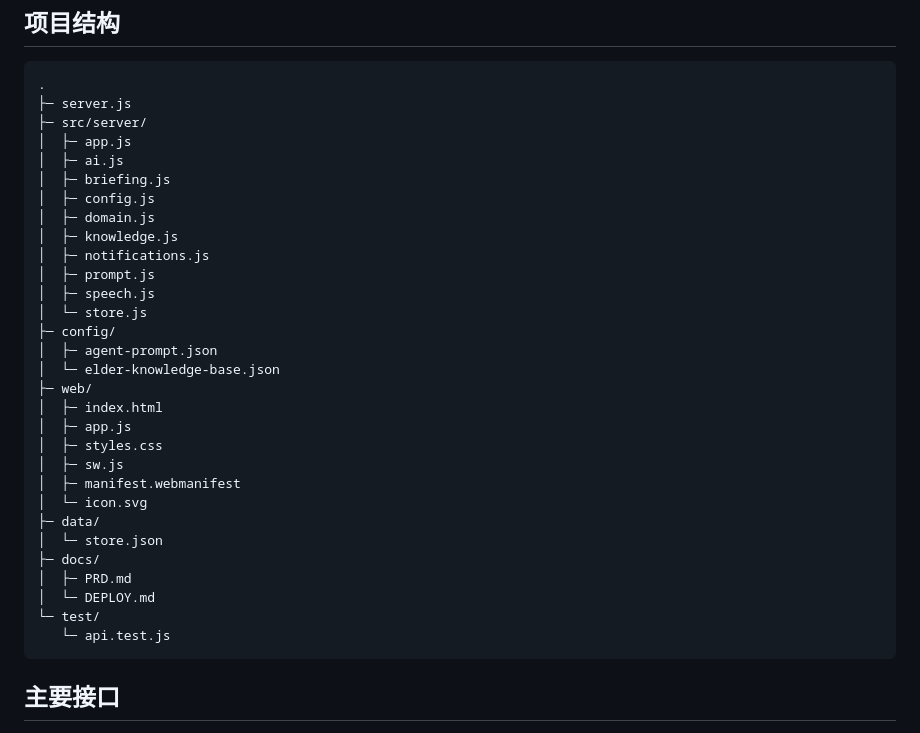
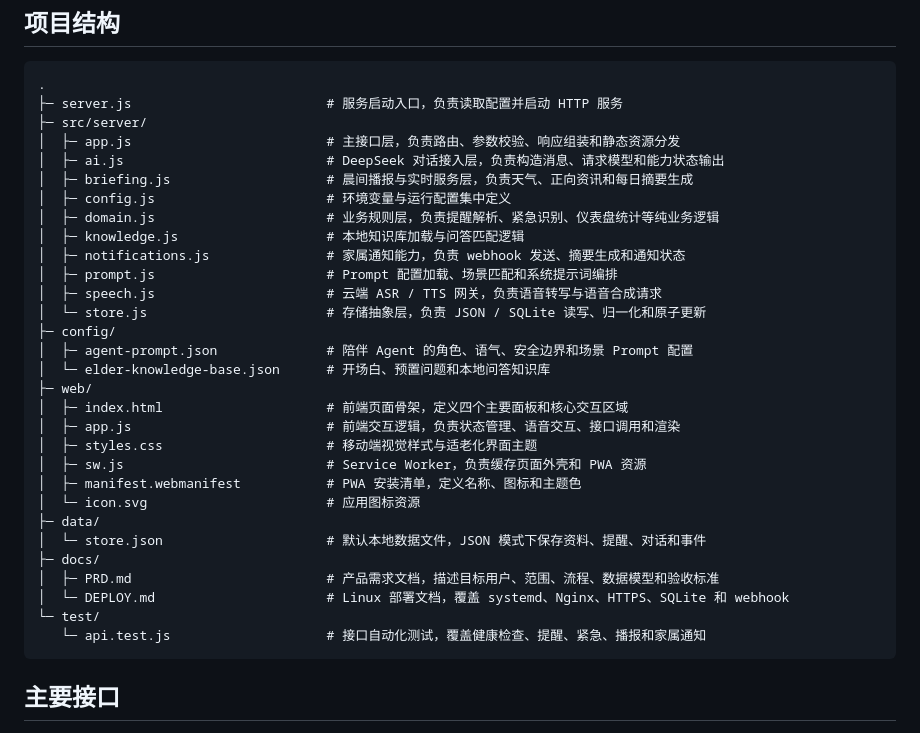
Before and after one commit to keshi-cx330/elderly-companion-assistant, a Markdown page: README.md, the part around the change. GitHub-like rendering.

Commit message:
docs: annotate project structure

````diff
--- a/README.md
+++ b/README.md
@@ -161,35 +161,35 @@ HOST=0.0.0.0 PORT=3000 npm start
 ## 项目结构
 ```text
 .
-├─ server.js
+├─ server.js                         # 服务启动入口，负责读取配置并启动 HTTP 服务
 ├─ src/server/
-│  ├─ app.js
-│  ├─ ai.js
-│  ├─ briefing.js
-│  ├─ config.js
-│  ├─ domain.js
-│  ├─ knowledge.js
-│  ├─ notifications.js
-│  ├─ prompt.js
-│  ├─ speech.js
-│  └─ store.js
+│  ├─ app.js                         # 主接口层，负责路由、参数校验、响应组装和静态资源分发
+│  ├─ ai.js                          # DeepSeek 对话接入层，负责构造消息、请求模型和能力状态输出
+│  ├─ briefing.js                    # 晨间播报与实时服务层，负责天气、正向资讯和每日摘要生成
+│  ├─ config.js                      # 环境变量与运行配置集中定义
+│  ├─ domain.js                      # 业务规则层，负责提醒解析、紧急识别、仪表盘统计等纯业务逻辑
+│  ├─ knowledge.js                   # 本地知识库加载与问答匹配逻辑
+│  ├─ notifications.js               # 家属通知能力，负责 webhook 发送、摘要生成和通知状态
+│  ├─ prompt.js                      # Prompt 配置加载、场景匹配和系统提示词编排
+│  ├─ speech.js                      # 云端 ASR / TTS 网关，负责语音转写与语音合成请求
+│  └─ store.js                       # 存储抽象层，负责 JSON / SQLite 读写、归一化和原子更新
 ├─ config/
-│  ├─ agent-prompt.json
-│  └─ elder-knowledge-base.json
+│  ├─ agent-prompt.json              # 陪伴 Agent 的角色、语气、安全边界和场景 Prompt 配置
+│  └─ elder-knowledge-base.json      # 开场白、预置问题和本地问答知识库
 ├─ web/
-│  ├─ index.html
-│  ├─ app.js
-│  ├─ styles.css
-│  ├─ sw.js
-│  ├─ manifest.webmanifest
-│  └─ icon.svg
+│  ├─ index.html                     # 前端页面骨架，定义四个主要面板和核心交互区域
+│  ├─ app.js                         # 前端交互逻辑，负责状态管理、语音交互、接口调用和渲染
+│  ├─ styles.css                     # 移动端视觉样式与适老化界面主题
+│  ├─ sw.js                          # Service Worker，负责缓存页面外壳和 PWA 资源
+│  ├─ manifest.webmanifest           # PWA 安装清单，定义名称、图标和主题色
+│  └─ icon.svg                       # 应用图标资源
 ├─ data/
-│  └─ store.json
+│  └─ store.json                     # 默认本地数据文件，JSON 模式下保存资料、提醒、对话和事件
 ├─ docs/
-│  ├─ PRD.md
-│  └─ DEPLOY.md
+│  ├─ PRD.md                         # 产品需求文档，描述目标用户、范围、流程、数据模型和验收标准
+│  └─ DEPLOY.md                      # Linux 部署文档，覆盖 systemd、Nginx、HTTPS、SQLite 和 webhook
 └─ test/
-   └─ api.test.js
+   └─ api.test.js                    # 接口自动化测试，覆盖健康检查、提醒、紧急、播报和家属通知
 ```
 
 ## 主要接口
````
